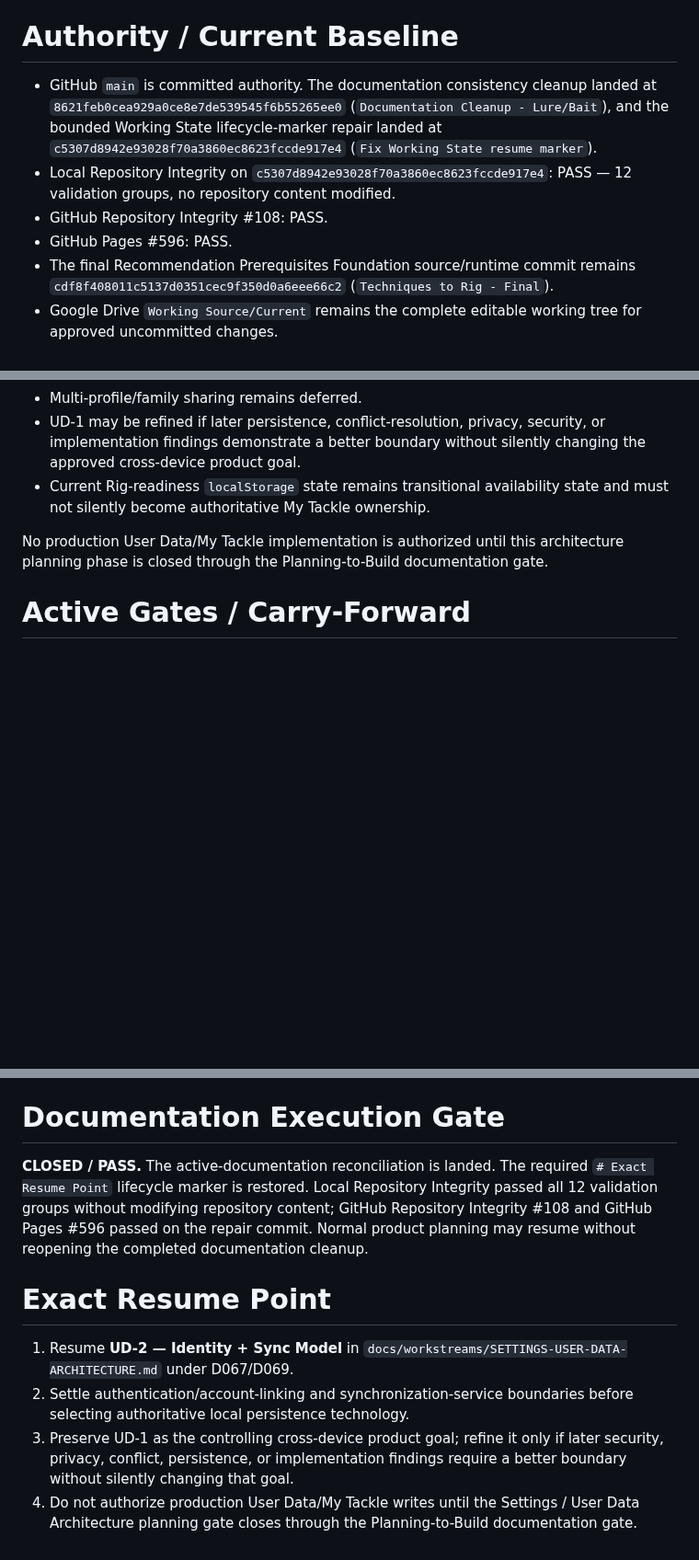
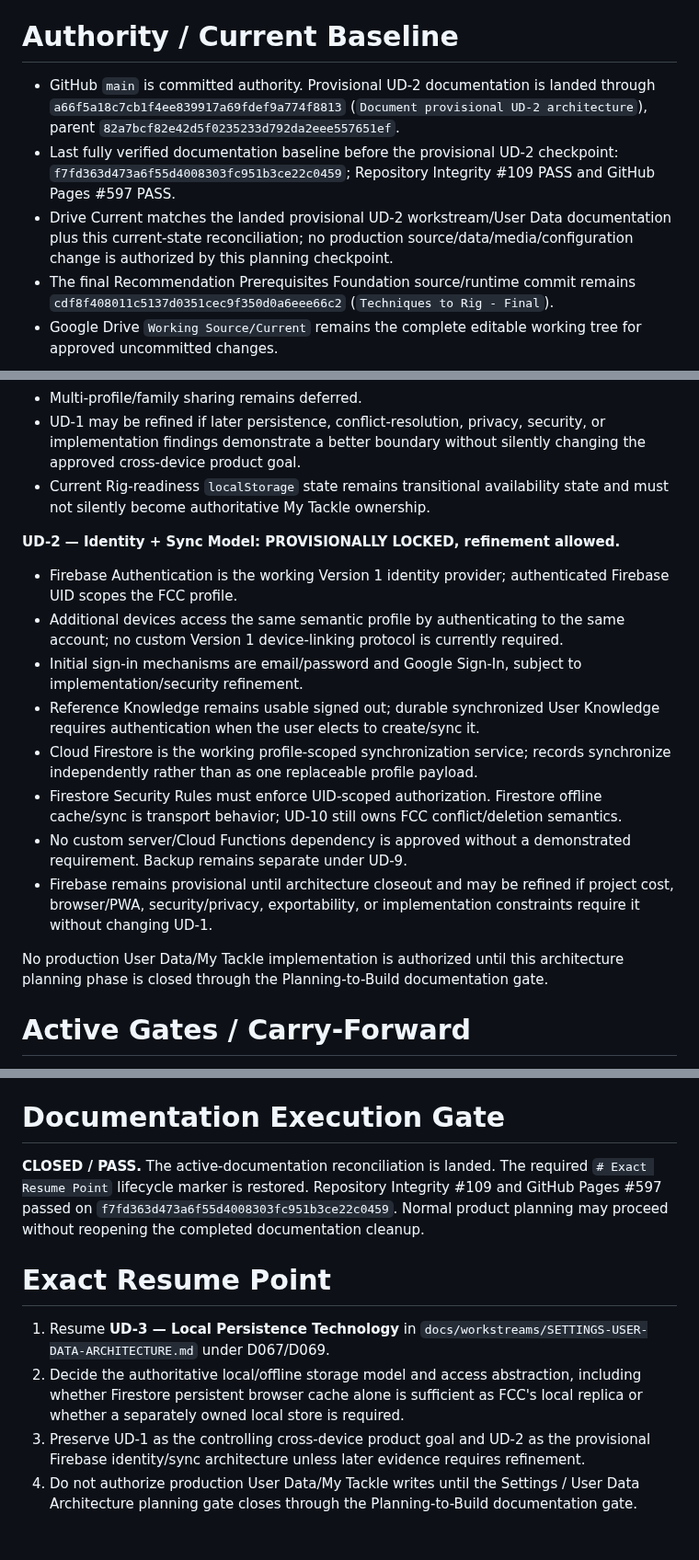
Before and after one commit to josjau/freshwater-fishing-companion, a Markdown page: docs/WORKING_STATE.md, 3 parts joined by grey strips. Shown at 92% size. GitHub-like rendering; blank space fills up the shorter version.

Commit message:
Advance Settings architecture to UD-3

```diff
--- a/docs/WORKING_STATE.md
+++ b/docs/WORKING_STATE.md
@@ -12,10 +12,9 @@ This file is the single compact repository current-state and exact-resume entryp
 
 # Authority / Current Baseline
 
-- GitHub `main` is committed authority. The documentation consistency cleanup landed at `8621feb0cea929a0ce8e7de539545f6b55265ee0` (`Documentation Cleanup - Lure/Bait`), and the bounded Working State lifecycle-marker repair landed at `c5307d8942e93028f70a3860ec8623fccde917e4` (`Fix Working State resume marker`).
-- Local Repository Integrity on `c5307d8942e93028f70a3860ec8623fccde917e4`: PASS — 12 validation groups, no repository content modified.
-- GitHub Repository Integrity #108: PASS.
-- GitHub Pages #596: PASS.
+- GitHub `main` is committed authority. Provisional UD-2 documentation is landed through `a66f5a18c7cb1f4ee839917a69fdef9a774f8813` (`Document provisional UD-2 architecture`), parent `82a7bcf82e42d5f0235233d792da2eee557651ef`.
+- Last fully verified documentation baseline before the provisional UD-2 checkpoint: `f7fd363d473a6f55d4008303fc951b3ce22c0459`; Repository Integrity #109 PASS and GitHub Pages #597 PASS.
+- Drive Current matches the landed provisional UD-2 workstream/User Data documentation plus this current-state reconciliation; no production source/data/media/configuration change is authorized by this planning checkpoint.
 - The final Recommendation Prerequisites Foundation source/runtime commit remains `cdf8f408011c5137d0351cec9f350d0a6eee66c2` (`Techniques to Rig - Final`).
 - Google Drive `Working Source/Current` remains the complete editable working tree for approved uncommitted changes.
 
@@ -42,6 +41,17 @@ This file is the single compact repository current-state and exact-resume entryp
 - UD-1 may be refined if later persistence, conflict-resolution, privacy, security, or implementation findings demonstrate a better boundary without silently changing the approved cross-device product goal.
 - Current Rig-readiness `localStorage` state remains transitional availability state and must not silently become authoritative My Tackle ownership.
 
+**UD-2 — Identity + Sync Model: PROVISIONALLY LOCKED, refinement allowed.**
+
+- Firebase Authentication is the working Version 1 identity provider; authenticated Firebase UID scopes the FCC profile.
+- Additional devices access the same semantic profile by authenticating to the same account; no custom Version 1 device-linking protocol is currently required.
+- Initial sign-in mechanisms are email/password and Google Sign-In, subject to implementation/security refinement.
+- Reference Knowledge remains usable signed out; durable synchronized User Knowledge requires authentication when the user elects to create/sync it.
+- Cloud Firestore is the working profile-scoped synchronization service; records synchronize independently rather than as one replaceable profile payload.
+- Firestore Security Rules must enforce UID-scoped authorization. Firestore offline cache/sync is transport behavior; UD-10 still owns FCC conflict/deletion semantics.
+- No custom server/Cloud Functions dependency is approved without a demonstrated requirement. Backup remains separate under UD-9.
+- Firebase remains provisional until architecture closeout and may be refined if project cost, browser/PWA, security/privacy, exportability, or implementation constraints require it without changing UD-1.
+
 No production User Data/My Tackle implementation is authorized until this architecture planning phase is closed through the Planning-to-Build documentation gate.
 
 # Active Gates / Carry-Forward
@@ -54,11 +64,11 @@ No production User Data/My Tackle implementation is authorized until this archit
 
 # Documentation Execution Gate
 
-**CLOSED / PASS.** The active-documentation reconciliation is landed. The required `# Exact Resume Point` lifecycle marker is restored. Local Repository Integrity passed all 12 validation groups without modifying repository content; GitHub Repository Integrity #108 and GitHub Pages #596 passed on the repair commit. Normal product planning may resume without reopening the completed documentation cleanup.
+**CLOSED / PASS.** The active-documentation reconciliation is landed. The required `# Exact Resume Point` lifecycle marker is restored. Repository Integrity #109 and GitHub Pages #597 passed on `f7fd363d473a6f55d4008303fc951b3ce22c0459`. Normal product planning may proceed without reopening the completed documentation cleanup.
 
 # Exact Resume Point
 
-1. Resume **UD-2 — Identity + Sync Model** in `docs/workstreams/SETTINGS-USER-DATA-ARCHITECTURE.md` under D067/D069.
-2. Settle authentication/account-linking and synchronization-service boundaries before selecting authoritative local persistence technology.
-3. Preserve UD-1 as the controlling cross-device product goal; refine it only if later security, privacy, conflict, persistence, or implementation findings require a better boundary without silently changing that goal.
+1. Resume **UD-3 — Local Persistence Technology** in `docs/workstreams/SETTINGS-USER-DATA-ARCHITECTURE.md` under D067/D069.
+2. Decide the authoritative local/offline storage model and access abstraction, including whether Firestore persistent browser cache alone is sufficient as FCC's local replica or whether a separately owned local store is required.
+3. Preserve UD-1 as the controlling cross-device product goal and UD-2 as the provisional Firebase identity/sync architecture unless later evidence requires refinement.
 4. Do not authorize production User Data/My Tackle writes until the Settings / User Data Architecture planning gate closes through the Planning-to-Build documentation gate.
```
Also changed, not shown: other parts of docs/WORKING_STATE.md (+1 -1 lines).
